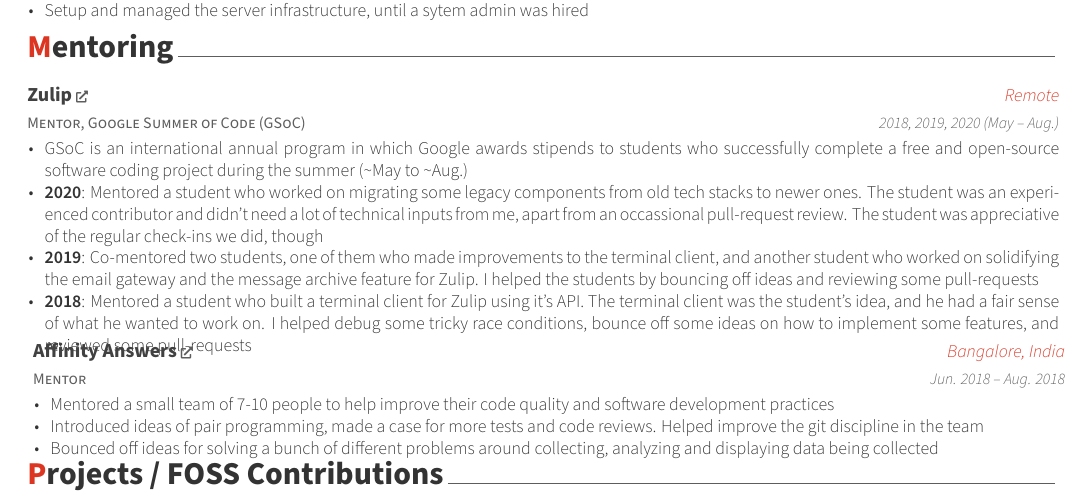
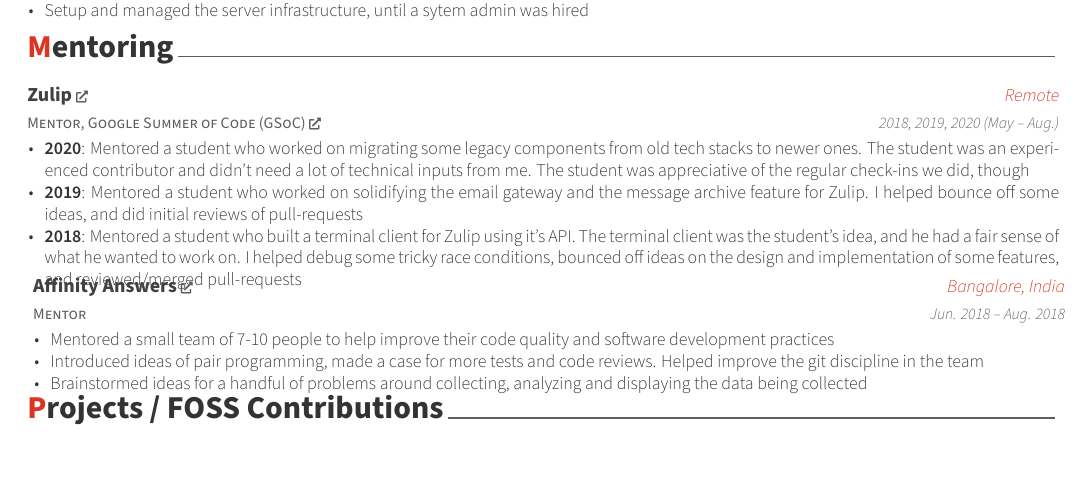
Before and after one commit to punchagan/resume, a LaTeX CV (resume.tex, which reads includes/mentoring.tex): part of page 1 of 2, cut so that both start at the same text. Compiled offline with XeLaTeX.

Commit message:
Improve language in mentoring section

```diff
--- a/includes/mentoring.tex
+++ b/includes/mentoring.tex
@@ -10,16 +10,15 @@
 
 %---------------------------------------------------------
   \cventry
-      {Mentor, Google Summer of Code (GSoC)}
+      {Mentor, Google Summer of Code (GSoC) \externallink{https://summerofcode.withgoogle.com/}}
       {Zulip \externallink{https://zulip.com}}
       {Remote} % Location
       {2018, 2019, 2020 (May -- Aug.)} % Date(s)
       {
         \begin{cvitems} % Description(s) bullet points
-        \item {GSoC is an international annual program in which Google awards stipends to students who successfully complete a free and open-source software coding project during the summer (\textasciitilde May to \textasciitilde Aug.)}
-        \item {\textbf{2020}: Mentored a student who worked on migrating some legacy components from old tech stacks to newer ones. The student was an experienced contributor and didn't need a lot of technical inputs from me, apart from an occassional pull-request review. The student was appreciative of the regular check-ins we did, though}
-        \item {\textbf{2019}: Co-mentored two students, one of them who made improvements to the terminal client, and another student who worked on solidifying the email gateway and the message archive feature for Zulip. I helped the students by bouncing off ideas and reviewing some pull-requests}
-        \item {\textbf{2018}: Mentored a student who built a terminal client for Zulip using it's API. The terminal client was the student's idea, and he had a fair sense of what he wanted to work on. I helped debug some tricky race conditions, bounce off some ideas on how to implement some features, and reviewed some pull-requests}
+        \item {\textbf{2020}: Mentored a student who worked on migrating some legacy components from old tech stacks to newer ones. The student was an experienced contributor and didn't need a lot of technical inputs from me. The student was appreciative of the regular check-ins we did, though}
+        \item {\textbf{2019}: Mentored a student who worked on solidifying the email gateway and the message archive feature for Zulip. I helped bounce off some ideas, and did initial reviews of pull-requests}
+        \item {\textbf{2018}: Mentored a student who built a terminal client for Zulip using it's API. The terminal client was the student's idea, and he had a fair sense of what he wanted to work on. I helped debug some tricky race conditions, bounced off ideas on the design and implementation of some features, and reviewed/merged pull-requests}
         \end{cvitems}
       }
 %---------------------------------------------------------
@@ -32,7 +31,7 @@
         \begin{cvitems} % Description(s) bullet points
         \item {Mentored a small team of 7-10 people to help improve their code quality and software development practices}
         \item {Introduced ideas of pair programming, made a case for more tests and code reviews. Helped improve the git discipline in the team}
-        \item {Bounced off ideas for solving a bunch of different problems around collecting, analyzing and displaying data being collected}
+        \item {Brainstormed ideas for a handful of problems around collecting, analyzing and displaying the data being collected}
         \end{cvitems}
       }
 %---------------------------------------------------------
```
